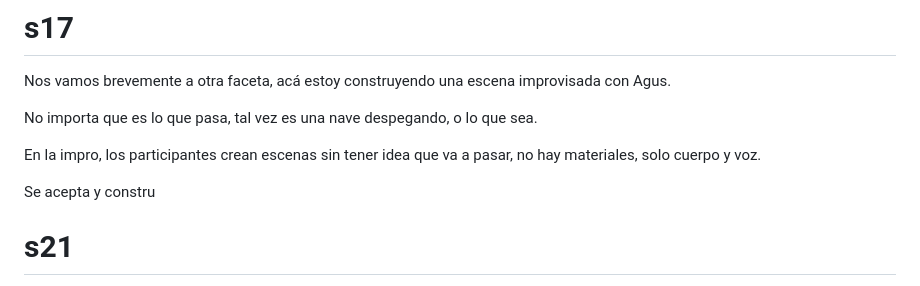
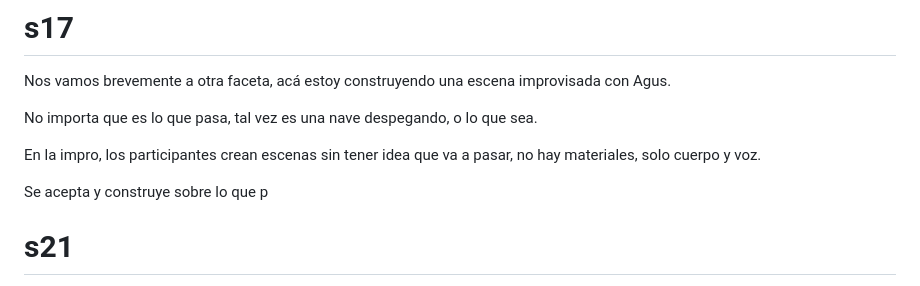
Before and after one commit to Gauf10/gauf10.github.io, a Markdown page: charlas/exp-humanas/notes.md, the part around the change. Rendered like a GitHub page.

Commit message:
Actualiza notes.md de Diseñar experiencias humanas

```diff
--- a/charlas/exp-humanas/notes.md
+++ b/charlas/exp-humanas/notes.md
@@ -148,7 +148,7 @@ No importa que es lo que pasa, tal vez es una nave despegando, o lo que sea.
 
 En la impro, los participantes crean escenas sin tener idea que va a pasar, no hay materiales, solo cuerpo y voz.
 
-Se acepta y constru
+Se acepta y construye sobre lo que p
 
 # s21
 Como líderes, creamos espacios para que surjan conversaciones que generan experiencias
```
